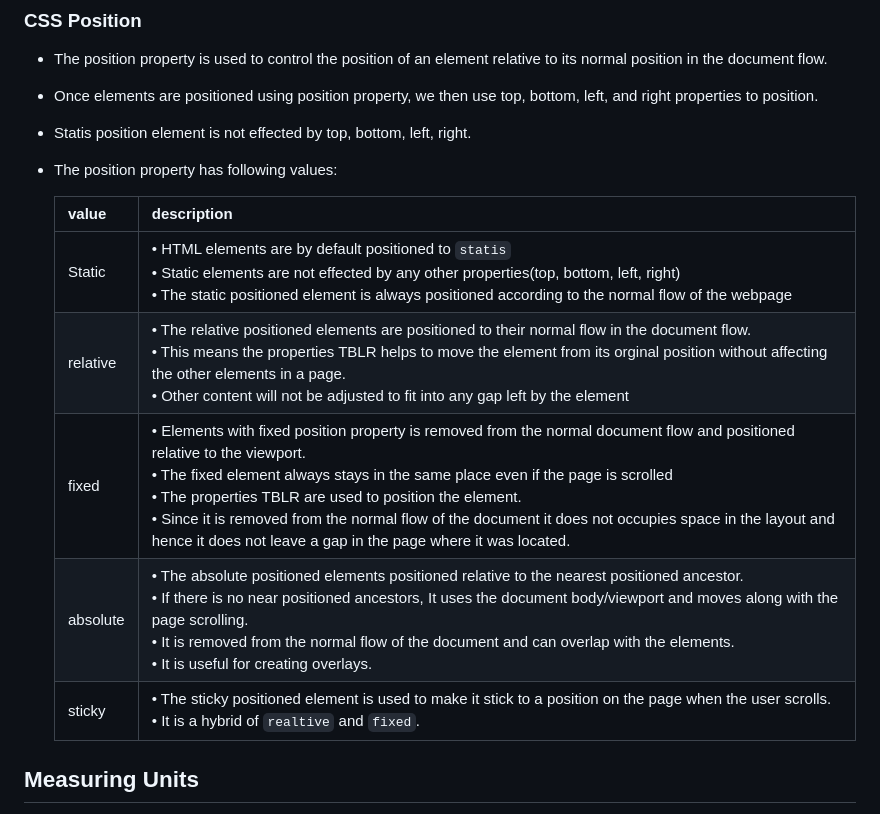
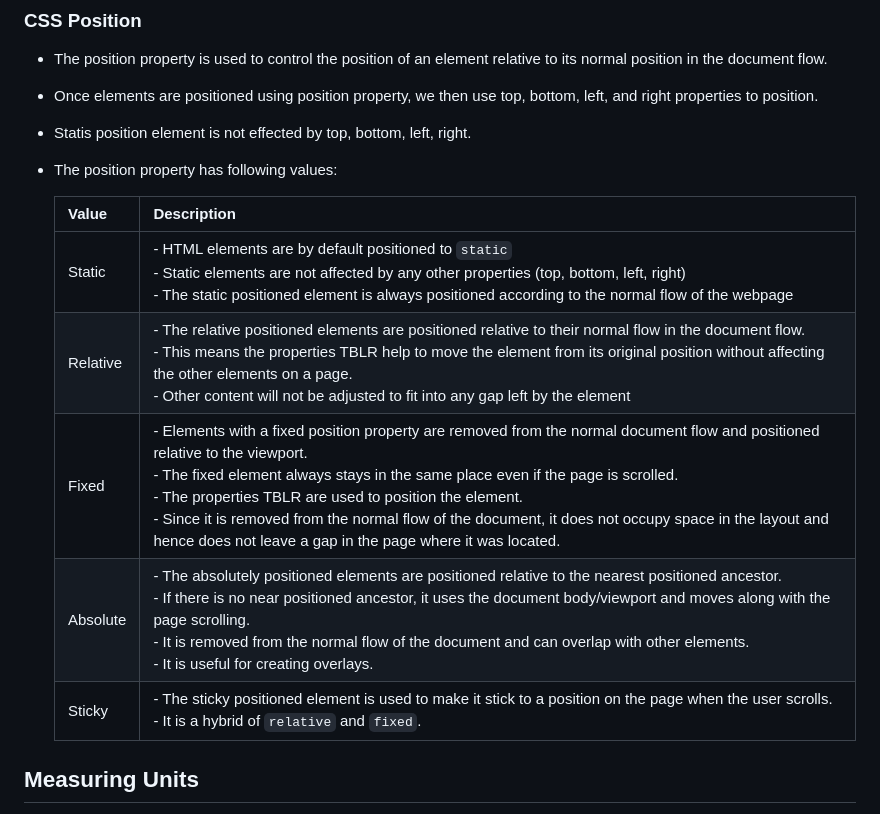
Before and after one commit to HARSHITHA-SC23/InterviewPreparation, a Markdown page: web-doc/CssImportantTopics.md, the part around the change. Rendered like a GitHub page.

```diff
--- a/web-doc/CssImportantTopics.md
+++ b/web-doc/CssImportantTopics.md
@@ -121,13 +121,14 @@
 - Statis position element is not effected by top, bottom, left, right.
 - The position property has following values:
 
-    | value              | description                                                                        |
-    |-----------------------|--------------------------------------------------------------------------------------------|
-    | Static | &bull; HTML elements are by default positioned to `statis`<br>&bull; Static elements are not effected by any other properties(top, bottom, left, right)<br>&bull; The static positioned element is always positioned according to the normal flow of the webpage |
-    | relative | &bull; The relative positioned elements are positioned to their normal flow in the document flow.<br>&bull; This means the properties TBLR helps to move the element from its orginal position without affecting the other elements in a page.<br>&bull; Other content will not be adjusted to fit into any gap left by the element |
-    | fixed | &bull; Elements with fixed position property is removed from the normal document flow and positioned relative to the viewport.<br>&bull; The fixed element always stays in the same place even if the page is scrolled<br>&bull; The properties TBLR are used to position the element.<br>&bull; Since it is removed from the normal flow of the document it does not occupies space in the layout and hence it does not leave a gap in the page where it was located.|
-    | absolute | &bull; The absolute positioned elements positioned relative to the nearest positioned ancestor.<br>&bull; If there is no near positioned ancestors, It uses the document body/viewport and moves along with the page scrolling.<br>&bull; It is removed from the normal flow of the document and can overlap with the elements.<br>&bull; It is useful for creating overlays. |
-    | sticky | &bull; The sticky positioned element is used to make it stick to a position on the page when the user scrolls.<br>&bull; It is a hybrid of `realtive` and `fixed`.|
+    | Value    | Description                                                                                                                                                                                                                                 |
+    |----------|---------------------------------------------------------------------------------------------------------------------------------------------------------------------------------------------------------------------------------------------|
+    | Static   | - HTML elements are by default positioned to `static`<br>- Static elements are not affected by any other properties (top, bottom, left, right)<br>- The static positioned element is always positioned according to the normal flow of the webpage |
+    | Relative | - The relative positioned elements are positioned relative to their normal flow in the document flow.<br>- This means the properties TBLR help to move the element from its original position without affecting the other elements on a page.<br>- Other content will not be adjusted to fit into any gap left by the element |
+    | Fixed    | - Elements with a fixed position property are removed from the normal document flow and positioned relative to the viewport.<br>- The fixed element always stays in the same place even if the page is scrolled.<br>- The properties TBLR are used to position the element.<br>- Since it is removed from the normal flow of the document, it does not occupy space in the layout and hence does not leave a gap in the page where it was located. |
+    | Absolute | - The absolutely positioned elements are positioned relative to the nearest positioned ancestor.<br>- If there is no near positioned ancestor, it uses the document body/viewport and moves along with the page scrolling.<br>- It is removed from the normal flow of the document and can overlap with other elements.<br>- It is useful for creating overlays. |
+    | Sticky   | - The sticky positioned element is used to make it stick to a position on the page when the user scrolls.<br>- It is a hybrid of `relative` and `fixed`.                                                                                                                                               |
+
 ## Measuring Units
 - The measuring units are used to define the size or length of element.
 - The most commonly used measuring units are:
```
